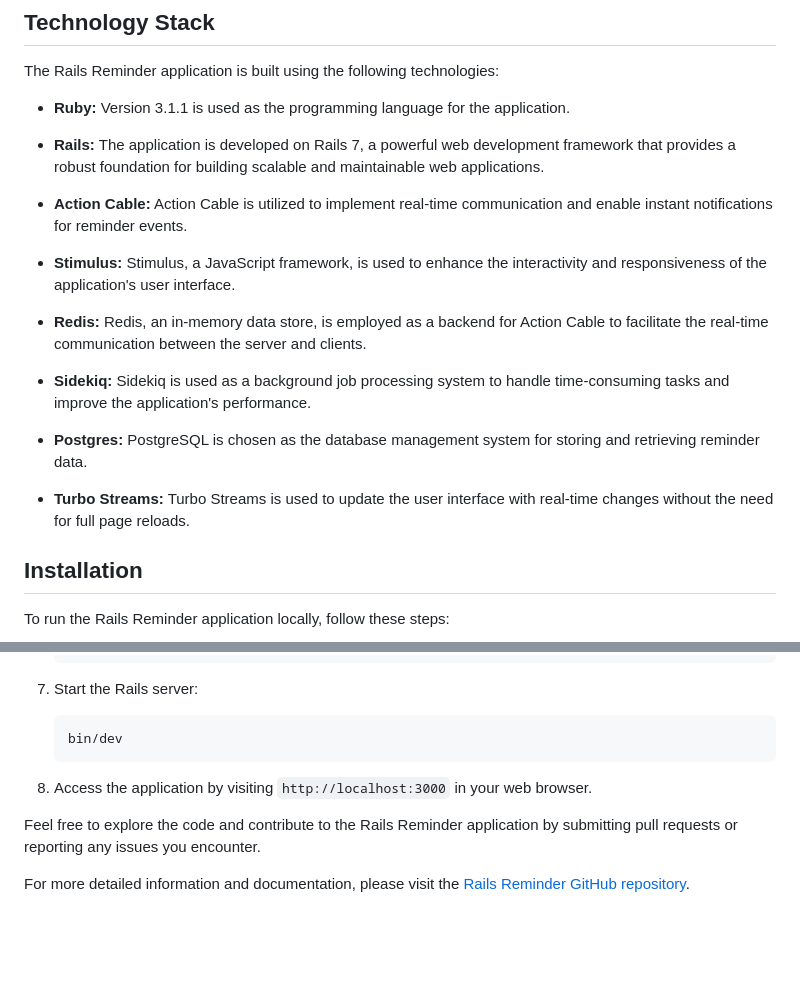
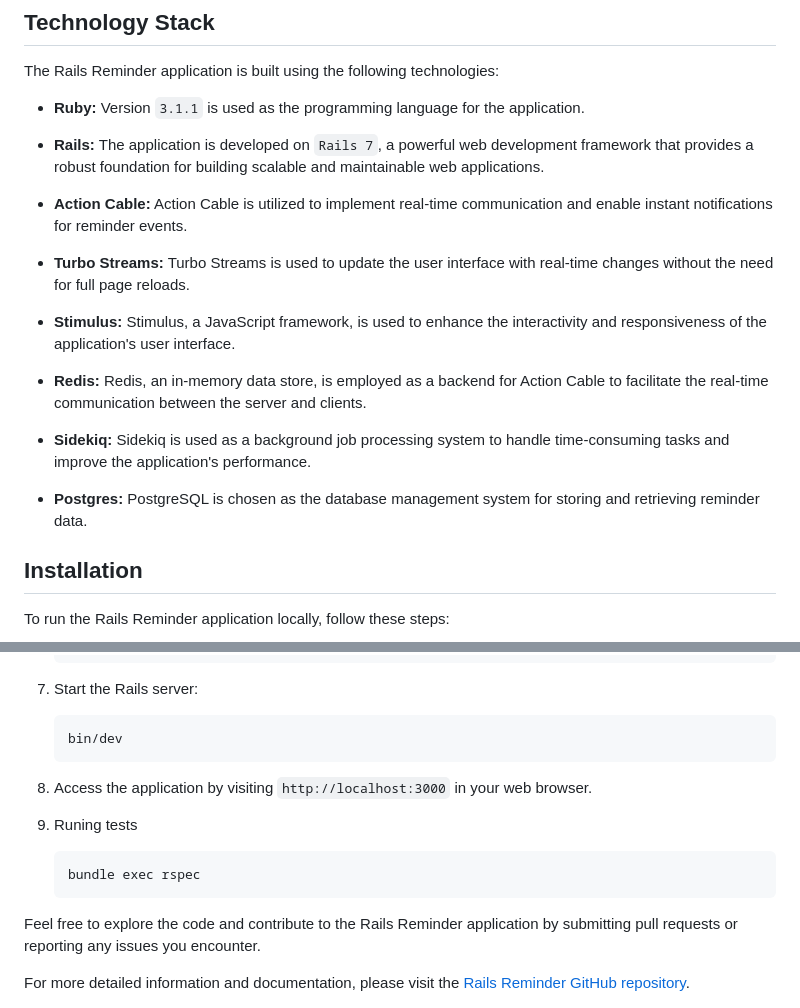
Before and after one commit to mahjadan/rails-reminder, a Markdown page: README.md, 2 parts joined by grey strips. Rendered like a GitHub page; blank space fills up the shorter version.

Commit message:
docs: fix readme

````diff
--- a/README.md
+++ b/README.md
@@ -18,11 +18,13 @@ you can access this [link](https://reminder.masjidsinfo.com) to try it.
 
 The Rails Reminder application is built using the following technologies:
 
-- **Ruby:** Version 3.1.1 is used as the programming language for the application.
+- **Ruby:** Version `3.1.1` is used as the programming language for the application.
 
-- **Rails:** The application is developed on Rails 7, a powerful web development framework that provides a robust foundation for building scalable and maintainable web applications.
+- **Rails:** The application is developed on `Rails 7`, a powerful web development framework that provides a robust foundation for building scalable and maintainable web applications.
 
 - **Action Cable:** Action Cable is utilized to implement real-time communication and enable instant notifications for reminder events.
+
+- **Turbo Streams:** Turbo Streams is used to update the user interface with real-time changes without the need for full page reloads.
 
 - **Stimulus:** Stimulus, a JavaScript framework, is used to enhance the interactivity and responsiveness of the application's user interface.
 
@@ -31,8 +33,6 @@ The Rails Reminder application is built using the following technologies:
 - **Sidekiq:** Sidekiq is used as a background job processing system to handle time-consuming tasks and improve the application's performance.
 
 - **Postgres:** PostgreSQL is chosen as the database management system for storing and retrieving reminder data.
-
-- **Turbo Streams:** Turbo Streams is used to update the user interface with real-time changes without the need for full page reloads.
 
 ## Installation
 
@@ -77,6 +77,10 @@ To run the Rails Reminder application locally, follow these steps:
 
 8. Access the application by visiting `http://localhost:3000` in your web browser.
 
+9. Runing tests
+   ```
+   bundle exec rspec
+   ```
 Feel free to explore the code and contribute to the Rails Reminder application by submitting pull requests or reporting any issues you encounter.
 
 For more detailed information and documentation, please visit the [Rails Reminder GitHub repository](https://github.com/mahjadan/rails-reminder).
````
